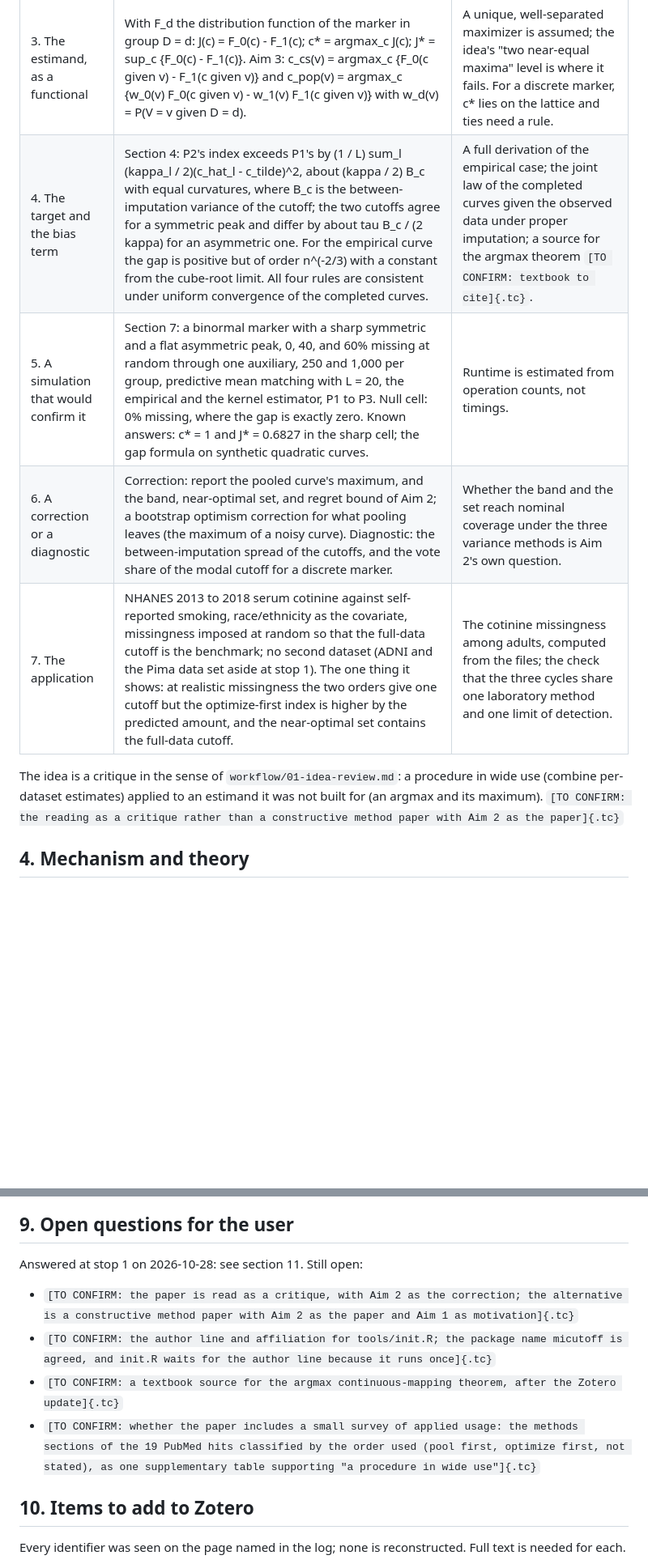
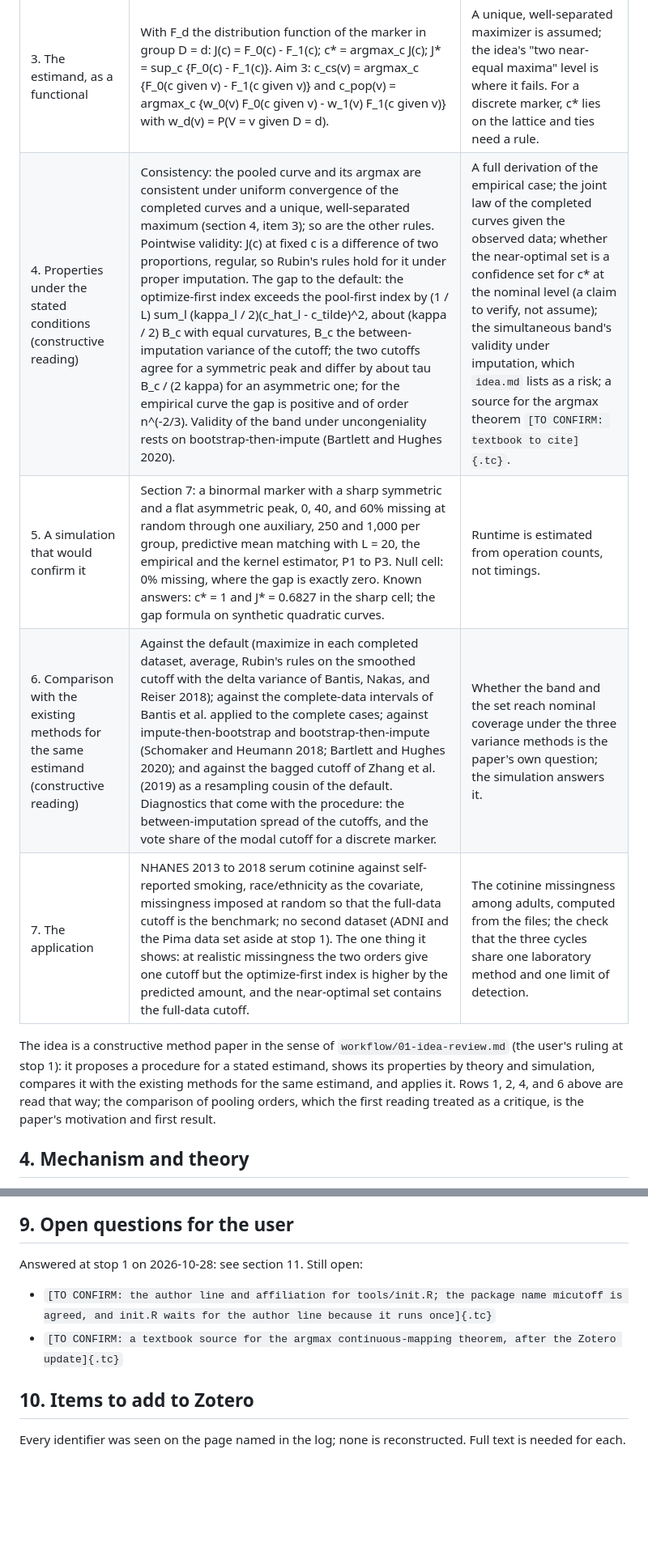
Before and after one commit to tgrimes/pool-first-or-optimize-first, a Markdown page: proposal.md, 2 parts joined by grey strips. Shown at 81% size. GitHub-like rendering; blank space fills up the shorter version.

```diff
--- a/proposal.md
+++ b/proposal.md
@@ -25,10 +25,10 @@ The idea asks how an optimal biomarker cutoff should be chosen and reported when
 | 3. The estimand, as a functional | With F_d the distribution function of the marker in group D = d: J(c) = F_0(c) - F_1(c); c* = argmax_c J(c); J* = sup_c {F_0(c) - F_1(c)}. Aim 3: c_cs(v) = argmax_c {F_0(c given v) - F_1(c given v)} and c_pop(v) = argmax_c {w_0(v) F_0(c given v) - w_1(v) F_1(c given v)} with w_d(v) = P(V = v given D = d). | A unique, well-separated maximizer is assumed; the idea's "two near-equal maxima" level is where it fails. For a discrete marker, c* lies on the lattice and ties need a rule. |
-| 4. The target and the bias term | Section 4: P2's index exceeds P1's by (1 / L) sum_l (kappa_l / 2)(c_hat_l - c_tilde)^2, about (kappa / 2) B_c with equal curvatures, where B_c is the between-imputation variance of the cutoff; the two cutoffs agree for a symmetric peak and differ by about tau B_c / (2 kappa) for an asymmetric one. For the empirical curve the gap is positive but of order n^(-2/3) with a constant from the cube-root limit. All four rules are consistent under uniform convergence of the completed curves. | A full derivation of the empirical case; the joint law of the completed curves given the observed data under proper imputation; a source for the argmax theorem `[TO CONFIRM: textbook to cite]{.tc}`. |
+| 4. Properties under the stated conditions (constructive reading) | Consistency: the pooled curve and its argmax are consistent under uniform convergence of the completed curves and a unique, well-separated maximum (section 4, item 3); so are the other rules. Pointwise validity: J(c) at fixed c is a difference of two proportions, regular, so Rubin's rules hold for it under proper imputation. The gap to the default: the optimize-first index exceeds the pool-first index by (1 / L) sum_l (kappa_l / 2)(c_hat_l - c_tilde)^2, about (kappa / 2) B_c with equal curvatures, B_c the between-imputation variance of the cutoff; the two cutoffs agree for a symmetric peak and differ by about tau B_c / (2 kappa) for an asymmetric one; for the empirical curve the gap is positive and of order n^(-2/3). Validity of the band under uncongeniality rests on bootstrap-then-impute (Bartlett and Hughes 2020). | A full derivation of the empirical case; the joint law of the completed curves given the observed data; whether the near-optimal set is a confidence set for c* at the nominal level (a claim to verify, not assume); the simultaneous band's validity under imputation, which `idea.md` lists as a risk; a source for the argmax theorem `[TO CONFIRM: textbook to cite]{.tc}`. |
 | 5. A simulation that would confirm it | Section 7: a binormal marker with a sharp symmetric and a flat asymmetric peak, 0, 40, and 60% missing at random through one auxiliary, 250 and 1,000 per group, predictive mean matching with L = 20, the empirical and the kernel estimator, P1 to P3. Null cell: 0% missing, where the gap is exactly zero. Known answers: c* = 1 and J* = 0.6827 in the sharp cell; the gap formula on synthetic quadratic curves. | Runtime is estimated from operation counts, not timings. |
-| 6. A correction or a diagnostic | Correction: report the pooled curve's maximum, and the band, near-optimal set, and regret bound of Aim 2; a bootstrap optimism correction for what pooling leaves (the maximum of a noisy curve). Diagnostic: the between-imputation spread of the cutoffs, and the vote share of the modal cutoff for a discrete marker. | Whether the band and the set reach nominal coverage under the three variance methods is Aim 2's own question. |
+| 6. Comparison with the existing methods for the same estimand (constructive reading) | Against the default (maximize in each completed dataset, average, Rubin's rules on the smoothed cutoff with the delta variance of Bantis, Nakas, and Reiser 2018); against the complete-data intervals of Bantis et al. applied to the complete cases; against impute-then-bootstrap and bootstrap-then-impute (Schomaker and Heumann 2018; Bartlett and Hughes 2020); and against the bagged cutoff of Zhang et al. (2019) as a resampling cousin of the default. Diagnostics that come with the procedure: the between-imputation spread of the cutoffs, and the vote share of the modal cutoff for a discrete marker. | Whether the band and the set reach nominal coverage under the three variance methods is the paper's own question; the simulation answers it. |
 | 7. The application | NHANES 2013 to 2018 serum cotinine against self-reported smoking, race/ethnicity as the covariate, missingness imposed at random so that the full-data cutoff is the benchmark; no second dataset (ADNI and the Pima data set aside at stop 1). The one thing it shows: at realistic missingness the two orders give one cutoff but the optimize-first index is higher by the predicted amount, and the near-optimal set contains the full-data cutoff. | The cotinine missingness among adults, computed from the files; the check that the three cycles share one laboratory method and one limit of detection. |
 
-The idea is a critique in the sense of `workflow/01-idea-review.md`: a procedure in wide use (combine per-dataset estimates) applied to an estimand it was not built for (an argmax and its maximum). `[TO CONFIRM: the reading as a critique rather than a constructive method paper with Aim 2 as the paper]{.tc}`
+The idea is a constructive method paper in the sense of `workflow/01-idea-review.md` (the user's ruling at stop 1): it proposes a procedure for a stated estimand, shows its properties by theory and simulation, compares it with the existing methods for the same estimand, and applies it. Rows 1, 2, 4, and 6 above are read that way; the comparison of pooling orders, which the first reading treated as a critique, is the paper's motivation and first result.
 
 ## 4. Mechanism and theory
 
@@ -132,10 +132,8 @@ The user base is every diagnostic-accuracy or prediction study that imputes a mi
 
 Answered at stop 1 on 2026-10-28: see section 11. Still open:
 
-- `[TO CONFIRM: the paper is read as a critique, with Aim 2 as the correction; the alternative is a constructive method paper with Aim 2 as the paper and Aim 1 as motivation]{.tc}`
 - `[TO CONFIRM: the author line and affiliation for tools/init.R; the package name micutoff is agreed, and init.R waits for the author line because it runs once]{.tc}`
 - `[TO CONFIRM: a textbook source for the argmax continuous-mapping theorem, after the Zotero update]{.tc}`
-- `[TO CONFIRM: whether the paper includes a small survey of applied usage: the methods sections of the 19 PubMed hits classified by the order used (pool first, optimize first, not stated), as one supplementary table supporting "a procedure in wide use"]{.tc}`
 
 ## 10. Items to add to Zotero
 
```
Also changed, not shown: other parts of proposal.md (+6 -5 lines), log/01-idea-review.md (+10 -0 lines).
